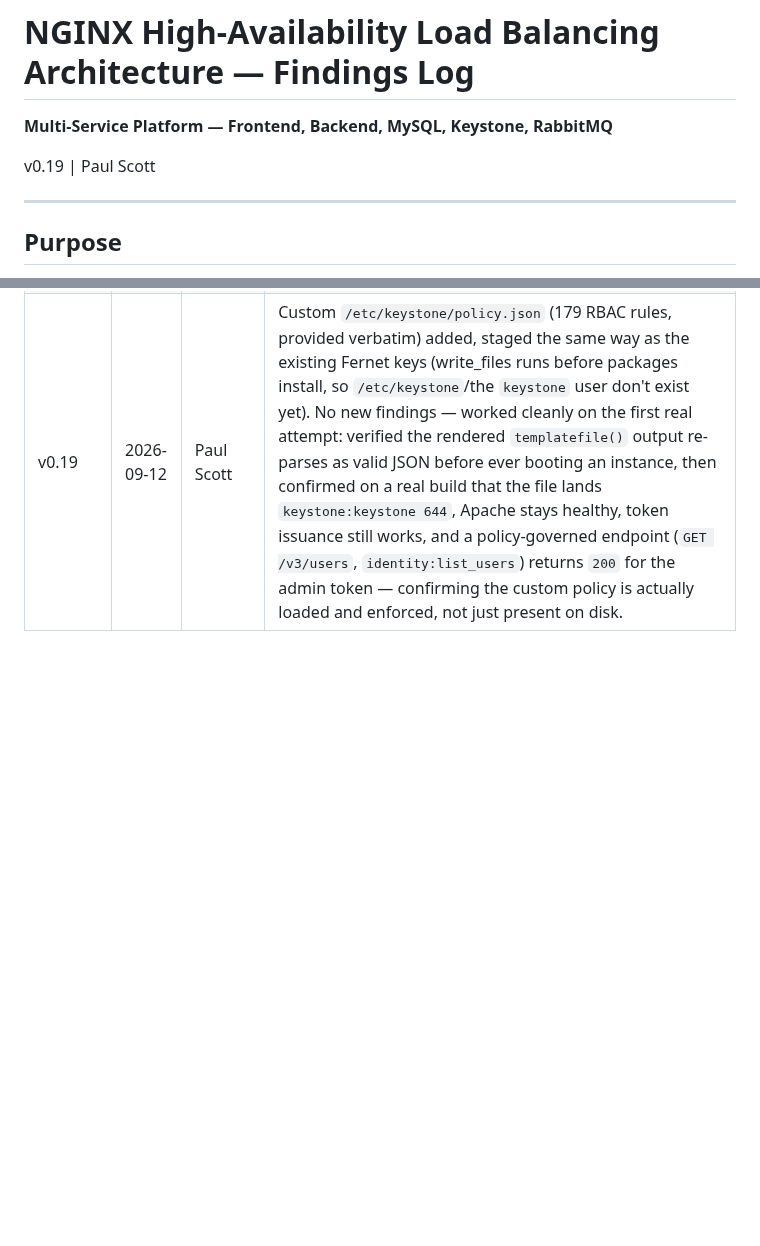
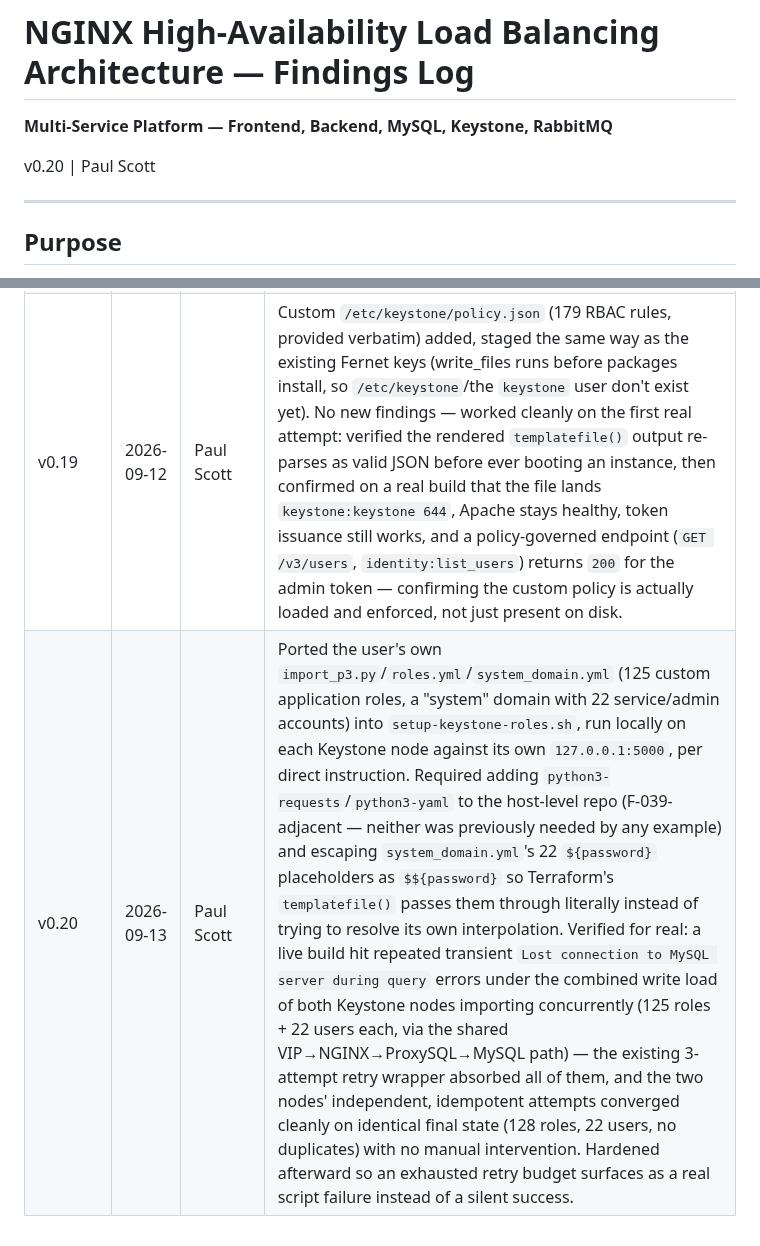
Before and after one commit to psc108/cloudcore, a Markdown page: haFullStack-Findings-Log.md, 2 parts joined by grey strips. GitHub-like rendering; blank space fills up the shorter version.

Commit message:
docs: log Keystone roles/domain import (findings log v0.20)
Co-Authored-By: Claude Sonnet 5 <noreply@anthropic.com>
Claude-Session: https://claude.ai/code/session_016jn1vfrnjSwCeiAYrVncMD

```diff
--- a/haFullStack-Findings-Log.md
+++ b/haFullStack-Findings-Log.md
@@ -2,7 +2,7 @@
 
 **Multi-Service Platform — Frontend, Backend, MySQL, Keystone, RabbitMQ**
 
-v0.19 | Paul Scott
+v0.20 | Paul Scott
 
 ---
 
@@ -1406,3 +1406,4 @@ produce a genuine quorum queue via the management API's own type field.
 | v0.17 | 2026-09-12 | Paul Scott | Node.js/Java/jasypt/BouncyCastle added to the host-level repo for frontend and backend, verified against a real throwaway instance (Node v20.20.2, Temurin 21.0.12.1, `jasypt-dist.zip`'s `encrypt.sh` run for real against the fresh JVM). A new "ecs" operational user (NOPASSWD sudo, reusing the existing CloudCore inter-instance keypair) added to every instance in `ha-frontend-lb`, plus a short-hostname `cloudcore_dns_record` per instance — both required real platform-layer fixes, not just example-level Terraform: a DNS resolver that never picked up post-boot record changes (F-049) and a cloud-init `users:` semantics gap that silently broke default-user SSH access stack-wide the first time `extra_users` was actually exercised at instance-creation time (F-050). Verified with a real three-iteration build/destroy cycle against the full 15-node stack; both bugs caught and fixed live, final iteration clean. |
 | v0.18 | 2026-09-12 | Paul Scott | Keystone tier extended with a classic OpenStack admin-API listener (`:35357`) and a generated `/etc/openstack/env.sh` OpenStack CLI environment file symlinked into `root`/`ecs`/`ubuntu`'s home directories, per direct request — `OS_AUTH_URL` points at the shared VIP (a static, Terraform-render-time-known value, so no systemd runtime IP-discovery step is needed). A naive first implementation gave `:35357` its own `WSGIDaemonProcess` pool, which OOM-killed Apache outright once combined with the two pools `:5000`/`:5443` already run (F-051) — chased initially as a security-group/DNS problem before the real cause (a resource crash, not a network rejection) was found. Fixed by sharing the existing `:5000` pool instead of spawning a new one; a related `env.sh`-placement permission bug (`/etc/keystone/` isn't traversable by non-keystone-group users) fixed in the same pass. Verified with a full destroy/rebuild: both Keystone nodes stable post-boot, `ecs` authenticating through the VIP on both `:5000` and `:35357`. |
 | v0.19 | 2026-09-12 | Paul Scott | Custom `/etc/keystone/policy.json` (179 RBAC rules, provided verbatim) added, staged the same way as the existing Fernet keys (write_files runs before packages install, so `/etc/keystone`/the `keystone` user don't exist yet). No new findings — worked cleanly on the first real attempt: verified the rendered `templatefile()` output re-parses as valid JSON before ever booting an instance, then confirmed on a real build that the file lands `keystone:keystone 644`, Apache stays healthy, token issuance still works, and a policy-governed endpoint (`GET /v3/users`, `identity:list_users`) returns `200` for the admin token — confirming the custom policy is actually loaded and enforced, not just present on disk. |
+| v0.20 | 2026-09-13 | Paul Scott | Ported the user's own `import_p3.py`/`roles.yml`/`system_domain.yml` (125 custom application roles, a "system" domain with 22 service/admin accounts) into `setup-keystone-roles.sh`, run locally on each Keystone node against its own `127.0.0.1:5000`, per direct instruction. Required adding `python3-requests`/`python3-yaml` to the host-level repo (F-039-adjacent — neither was previously needed by any example) and escaping `system_domain.yml`'s 22 `${password}` placeholders as `$${password}` so Terraform's `templatefile()` passes them through literally instead of trying to resolve its own interpolation. Verified for real: a live build hit repeated transient `Lost connection to MySQL server during query` errors under the combined write load of both Keystone nodes importing concurrently (125 roles + 22 users each, via the shared VIP→NGINX→ProxySQL→MySQL path) — the existing 3-attempt retry wrapper absorbed all of them, and the two nodes' independent, idempotent attempts converged cleanly on identical final state (128 roles, 22 users, no duplicates) with no manual intervention. Hardened afterward so an exhausted retry budget surfaces as a real script failure instead of a silent success. |
```
